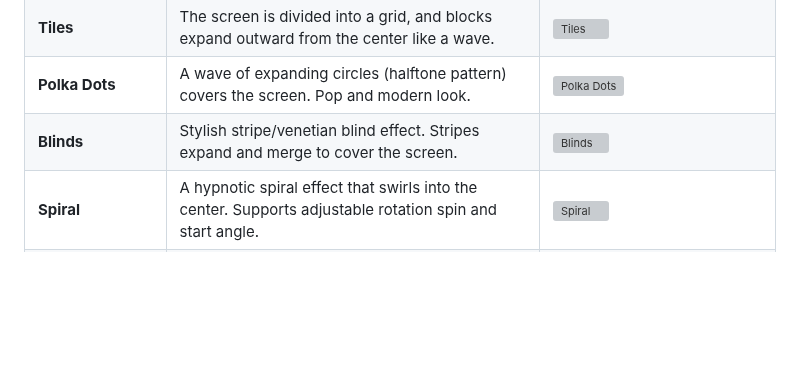
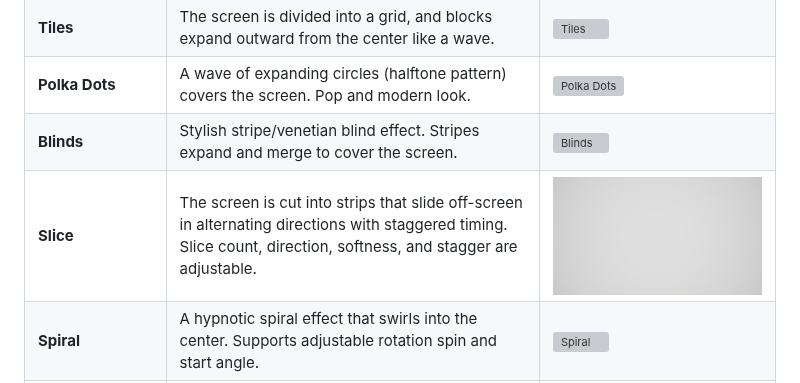
Before and after one commit to EmbarrassingMoment/TransitionFX_Dev, a Markdown page: README.md, the part around the change. GitHub-like rendering; pictures changed too: docs/images/effect_slice.gif (added); blank space fills up the shorter version; grey boxes are pictures that could not be loaded.

```diff
--- a/README.md
+++ b/README.md
@@ -200,6 +200,7 @@ The `TransitionManagerSubsystem` provides several callable functions for advance
 | **Tiles** | The screen is divided into a grid, and blocks expand outward from the center like a wave. | ![Tiles](docs/images/effect_tiles.gif) |
 | **Polka Dots** | A wave of expanding circles (halftone pattern) covers the screen. Pop and modern look. | ![Polka Dots](docs/images/effect_polka_dots.gif) |
 | **Blinds** | Stylish stripe/venetian blind effect. Stripes expand and merge to cover the screen. | ![Blinds](docs/images/effect_blinds.gif) |
+| **Slice** | The screen is cut into strips that slide off-screen in alternating directions with staggered timing. Slice count, direction, softness, and stagger are adjustable. | ![Slice](docs/images/effect_slice.gif) |
 | **Spiral** | A hypnotic spiral effect that swirls into the center. Supports adjustable rotation spin and start angle. | ![Spiral](docs/images/effect_spiral.gif) |
 | **Random Tiles** | A stochastic transition where grid tiles appear in a random order using procedural noise. | ![Random Tiles](docs/images/effect_random_tiles.gif) |
 | **Dissolve** | A classic transition where the screen dissolves like mist or sand using procedural noise. Optimized with a precise threshold margin. | ![Dissolve](effect_dissolve.gif) |
```
Also changed, not shown: README.ja.md (+1 -0 lines).
